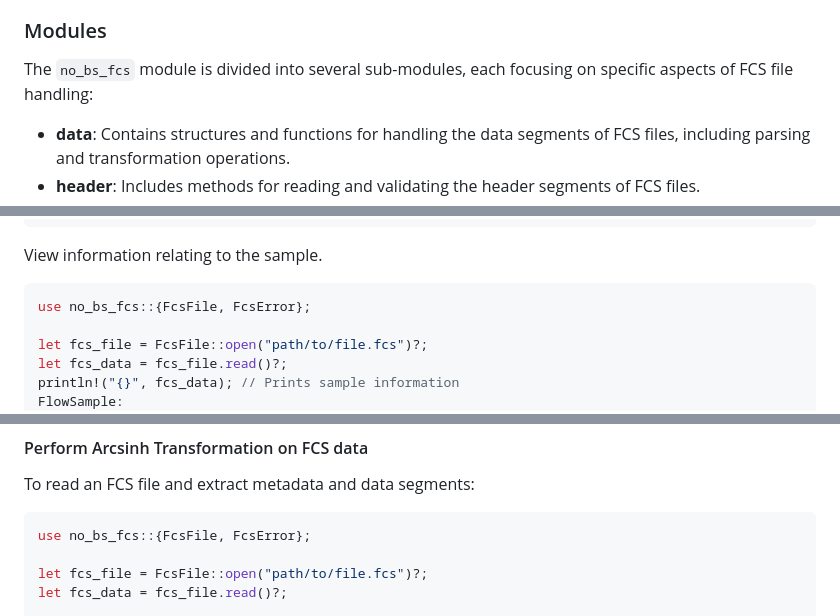
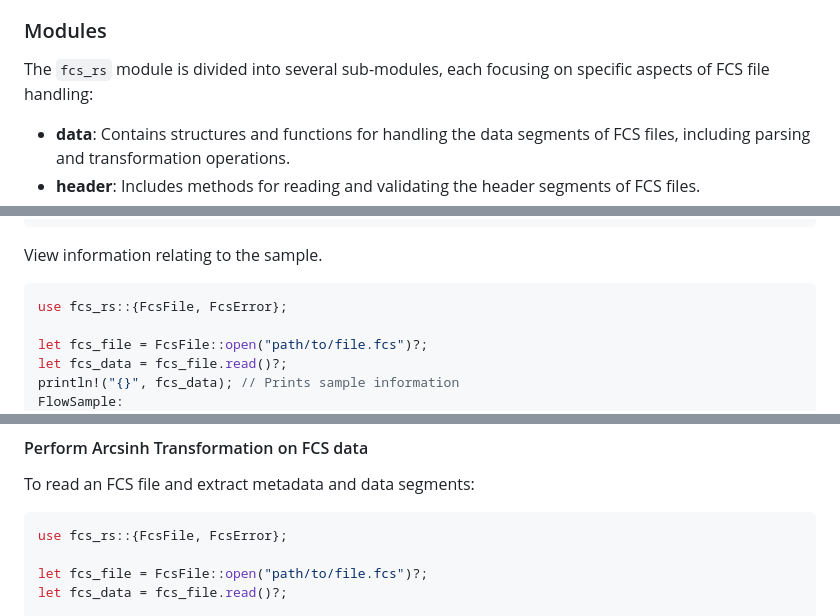
Before and after one commit to cookienocreams/fcs_rs, a Markdown page: README.md, 3 parts joined by grey strips. Rendered like a GitHub page.

````diff
--- a/README.md
+++ b/README.md
@@ -16,7 +16,7 @@ Supports FCS versions FCS3.0 and FCS3.1.
 
 ### Modules
 
-The `no_bs_fcs` module is divided into several sub-modules, each focusing on specific aspects of FCS file handling:
+The `fcs_rs` module is divided into several sub-modules, each focusing on specific aspects of FCS file handling:
 
 - **data**: Contains structures and functions for handling the data segments of FCS files, including parsing and transformation operations.
 - **header**: Includes methods for reading and validating the header segments of FCS files.
@@ -69,7 +69,7 @@ shape: (5_555, 10)
 
 View information relating to the sample.
 ```rust
-use no_bs_fcs::{FcsFile, FcsError};
+use fcs_rs::{FcsFile, FcsError};
 
 let fcs_file = FcsFile::open("path/to/file.fcs")?;
 let fcs_data = fcs_file.read()?;
@@ -108,7 +108,7 @@ FlowSample:
 To read an FCS file and extract metadata and data segments:
 
 ```rust
-use no_bs_fcs::{FcsFile, FcsError};
+use fcs_rs::{FcsFile, FcsError};
 
 let fcs_file = FcsFile::open("path/to/file.fcs")?;
 let fcs_data = fcs_file.read()?;
````
Also changed, not shown: other parts of README.md (+8 -8 lines).
